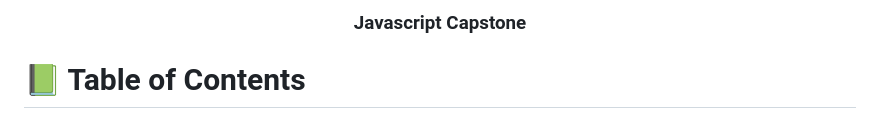
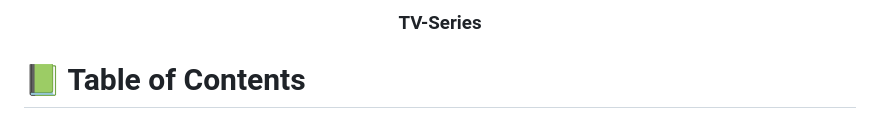
Before and after one commit to ikoote1/TV-Series, a Markdown page: README.md, the part around one of its changes. Drawn GitHub-style.

Commit message:
tv-series

```diff
--- a/README.md
+++ b/README.md
@@ -4,7 +4,7 @@
   <!-- You are encouraged to replace this logo with your own! Otherwise you can also remove it. -->
   <br/>
 
-  <h3><b>Javascript Capstone</b></h3>
+  <h3><b>TV-Series</b></h3>
 
 </div>
 
```
Also changed, not shown: other parts of README.md (+1 -1 lines).
